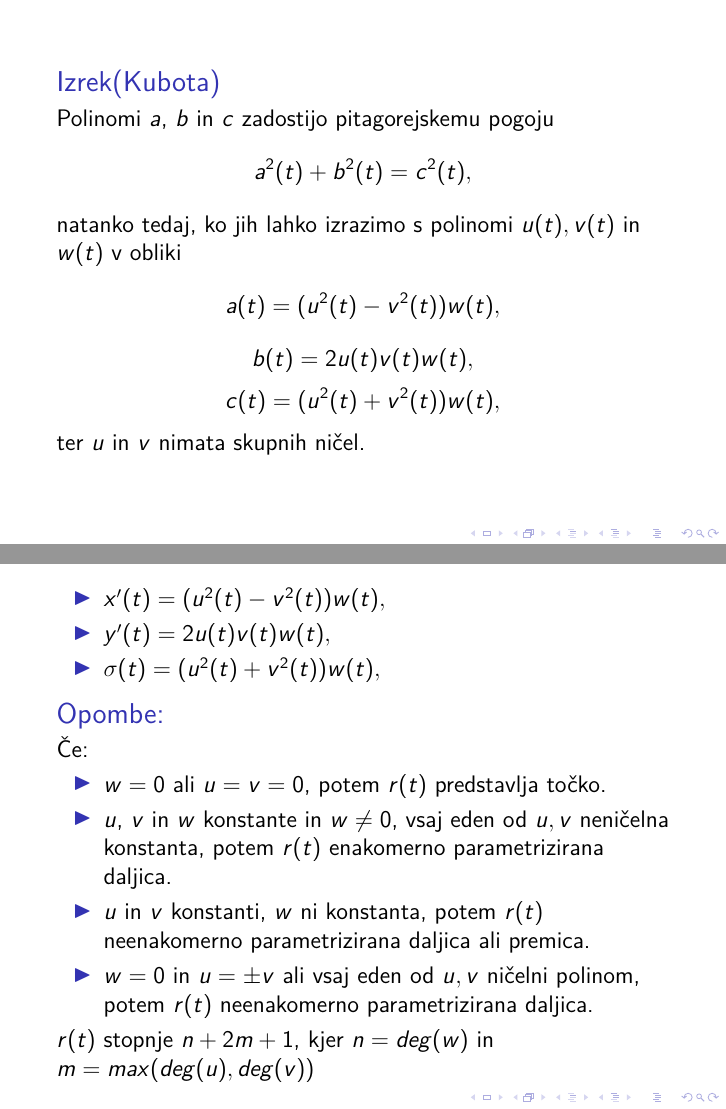
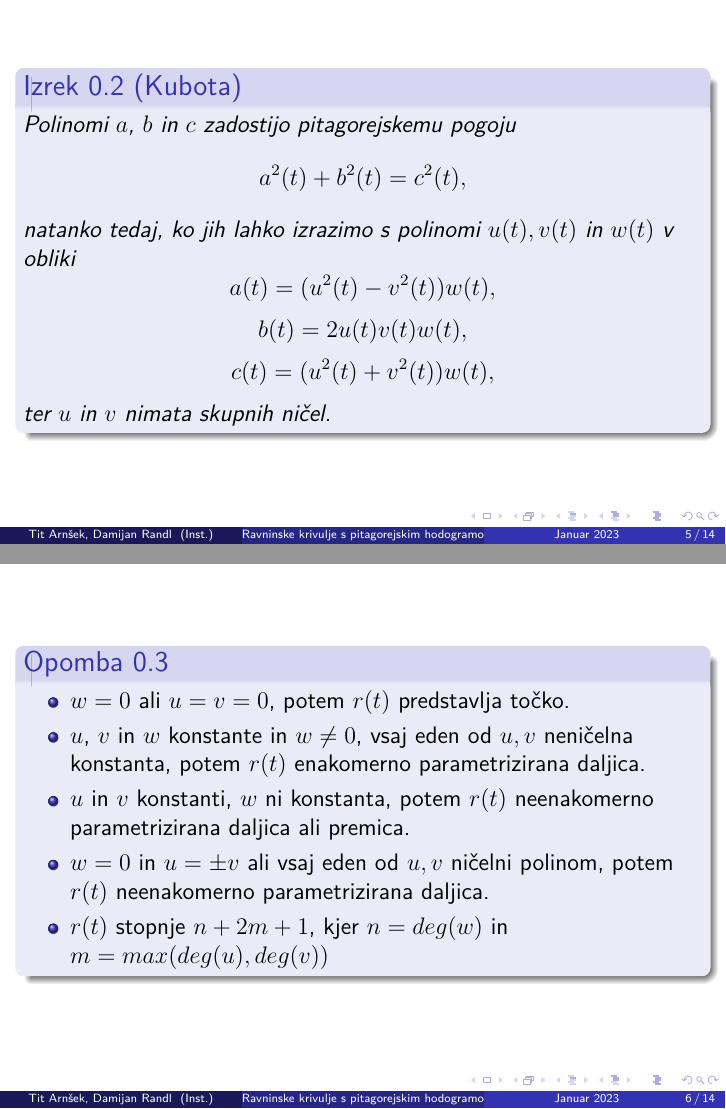
Before and after one commit to RandlD19/RPGO, LaTeX slides (predstavitev/ravninske-kribulje-s-pitagorejskim-hodografom-beamer.tex): pages 5 and 6 of 14, joined at a grey line. Compiled offline with pdfLaTeX.

Commit message:
beamer-popravki

```diff
--- a/predstavitev/ravninske-kribulje-s-pitagorejskim-hodografom-beamer.tex
+++ b/predstavitev/ravninske-kribulje-s-pitagorejskim-hodografom-beamer.tex
@@ -77,4 +90,4 @@
-    \begin{block}{Izrek(Kubota)}
+    \begin{izrek}[Kubota]
         Polinomi $a$, $b$ in $c$ zadostijo pitagorejskemu pogoju
         $$a^2(t) + b^2(t) = c^2(t),$$
         natanko tedaj, ko jih lahko izrazimo s polinomi $u(t), v(t)$ in $w(t)$ v obliki
@@ -83,18 +96,17 @@
         $$c(t) = (u^2(t) + v^2(t))w(t),$$
         ter $u$ in $v$ nimata skupnih ničel.
 
-    \end{block}
+    \end{izrek}
 
 \end{frame}
 
 \begin{frame}
-    \begin{itemize}
-        \item $x'(t) = (u^2(t) - v^2(t))w(t),$
-        \item $y'(t) = 2u(t)v(t)w(t),$
-        \item $\sigma(t) = (u^2(t) + v^2(t))w(t),$
-    \end{itemize}
-    \begin{block}{Opombe:}
-        Če:
+    % \begin{itemize}
+    %     \item $x'(t) = (u^2(t) - v^2(t))w(t),$
+    %     \item $y'(t) = 2u(t)v(t)w(t),$
+    %     \item $\sigma(t) = (u^2(t) + v^2(t))w(t),$
+    % \end{itemize}
+    \begin{opomba}
         \begin{itemize}
             \item  $w=0$ ali $u=v=0$, potem $r(t)$ predstavlja točko.
             \item $u$, $v$ in $w$ konstante in $w \neq 0$, vsaj eden od $u, v$ neničelna konstanta,
@@ -102,11 +114,10 @@
             \item $u$ in $v$ konstanti, $w$  ni konstanta, potem $r(t)$ neenakomerno parametrizirana daljica ali premica.
             \item $w = 0$ in $u = \pm v$ ali vsaj eden od $u, v$ ničelni polinom,
             potem $r(t)$ neenakomerno parametrizirana daljica.
+            \item $r(t)$ stopnje $n + 2m + 1$, kjer $n = deg(w)$ in $m = max(deg(u),deg(v))$
         \end{itemize}
+    \end{opomba}
 
-        $r(t)$ stopnje $n + 2m + 1$, kjer $n = deg(w)$ in $m = max(deg(u),deg(v))$
-
-    \end{block}
 \end{frame}
 
 % \begin{frame}
```
Also changed, not shown: predstavitev/ravninske-kribulje-s-pitagorejskim-hodografom-beamer.pdf, predstavitev/ravninske-kribulje-s-pitagorejskim-hodografom-beamer.tex (27 more changed lines), 4 other files.
